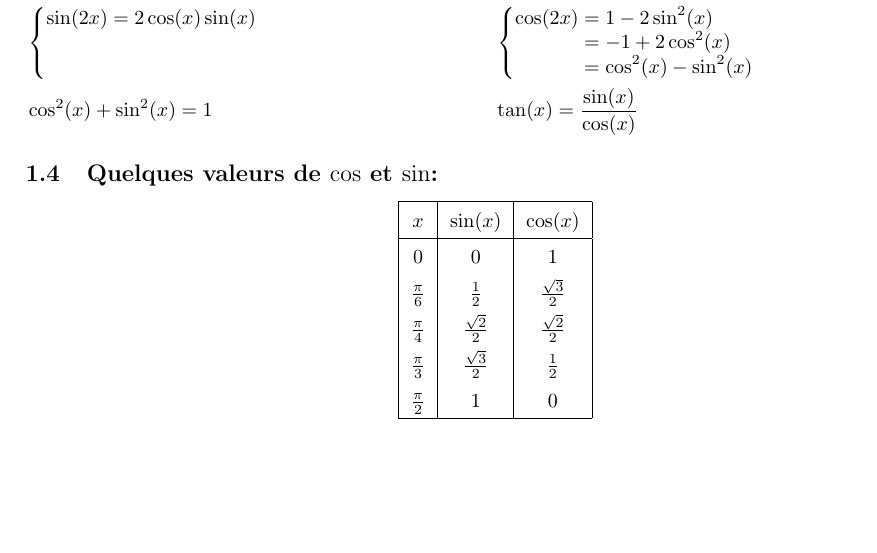
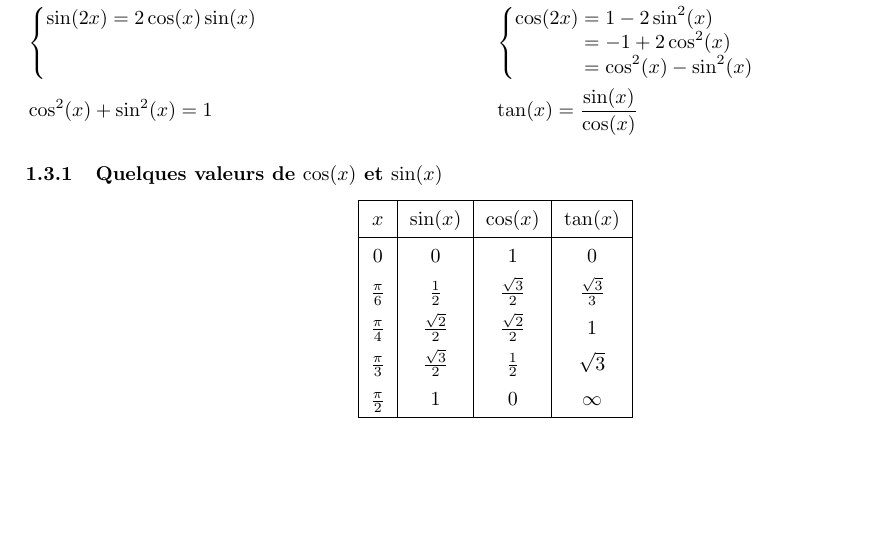
Before and after one commit to Arakniode/almighty-handbook-of-sleep-deprived-student, a LaTeX CV (analyse1/resume-analyse1-express.tex): part of page 1 of 2, cut so that both start at the same text. Compiled offline with pdfLaTeX.

Commit message:
added tan(x) to the table of values

```diff
--- a/analyse1/resume-analyse1-express.tex
+++ b/analyse1/resume-analyse1-express.tex
@@ -66,18 +66,17 @@ On assume que la notation \(\log\) sans indice précisé dénote le logarithme n
 	&\cos^2(x) + \sin^2(x) = 1 & &\tan(x) = \frac{\sin(x)}{\cos(x)}
 \end{align*}
 
-\subsection{Quelques valeurs de \(\cos\) et \(\sin\):}
+\subsubsection{Quelques valeurs de \(\cos(x)\) et \(\sin(x)\)}
 \begin{center}
 	\def\arraystretch{1.5}
-	\begin{tabular}{| C | C | C |} %see the comment about \newcolumntype at the start of the file
+	\begin{tabular}{| C | C | C | C |} %https://tex.stackexchange.com/questions/112576/math-mode-in-tabular-without-having-to-use-everywhere
 		\hline
-		x 						& \sin(x) 							& \cos(x) \\ \hline
-		0 						& 0								& 1 \\
-		\frac{\pi}{6}			& \frac{1}{2} 					& \frac{\sqrt{3}}{2}	 \\
-		\frac{\pi}{4}			& \frac{\sqrt{2}}{2} 			& \frac{\sqrt{2}}{2}	 \\
-		\frac{\pi}{3}			& \frac{\sqrt{3}}{2} 			& \frac{1}{2} \\
-		\frac{\pi}{2}			& 1								& 0 \\
-
+		x 						& \sin(x) 							& \cos(x)						& \tan(x) \\ \hline
+		0 						& 0								& 1							& 0\\
+		\frac{\pi}{6}			& \frac{1}{2} 					& \frac{\sqrt{3}}{2}			& \frac{\sqrt{3}}{3} \\
+		\frac{\pi}{4}			& \frac{\sqrt{2}}{2} 			& \frac{\sqrt{2}}{2}			& 1 \\
+		\frac{\pi}{3}			& \frac{\sqrt{3}}{2} 			& \frac{1}{2}					& \sqrt{3} \\
+		\frac{\pi}{2}			& 1								& 0							& \infty \\
 		\hline
 	\end{tabular}
 \end{center}
```
Also changed, not shown: analyse1/resume-analyse1.tex (+7 -7 lines), analyse1/resume-analyse1-express.pdf, analyse1/resume-analyse1.pdf.
